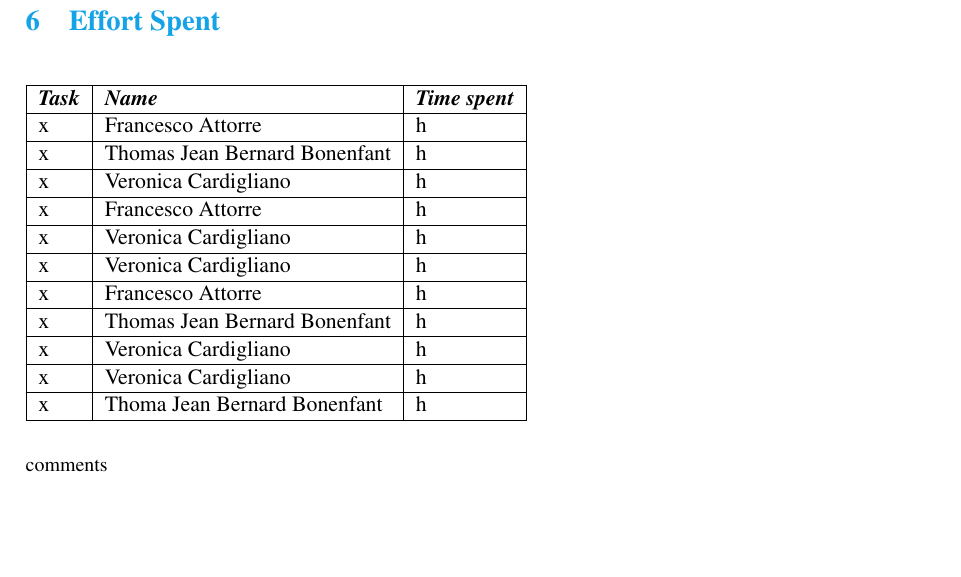
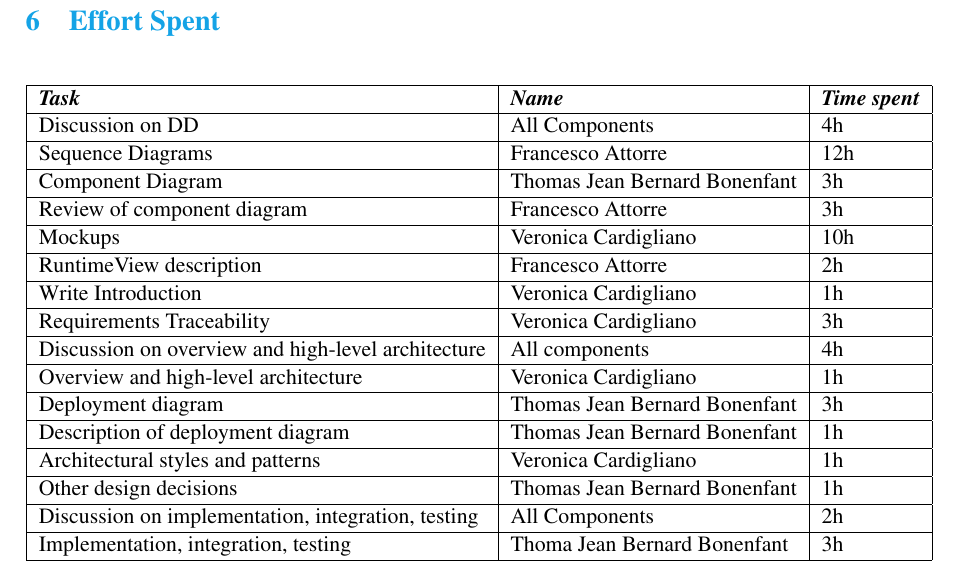
Before and after one commit to FrancescoAttorre/softeng2-attorre-bonenfant-cardigliano, a LaTeX document (CLup_DD/main.tex, which reads CLup_DD/Files/effort.tex): part of page 34 of 35, cut so that both start at the same text, the shorter picture padded with empty space. Compiled offline with pdfLaTeX; a LaTeX package or settings file that is missing is left out.

Commit message:
efforts table added

```diff
--- a/CLup_DD/Files/effort.tex
+++ b/CLup_DD/Files/effort.tex
@@ -1,22 +1,32 @@
 \begin{table}[H]
+\centering
 \begin{tabular}{|l|l|l|l|}
 \hline
 \textit{\textbf{Task}} & \textit{\textbf{Name}}        & \textit{\textbf{Time spent}}                                                                                                                                                                                                                                                                   \\ \hline
-x & Francesco Attorre             & h
+Discussion on DD &All Components &4h
 \\ \hline
-x & Thomas Jean Bernard Bonenfant & h
+Sequence Diagrams & Francesco Attorre    & 12h
 \\ \hline
-x & Veronica Cardigliano          & h                                                                                                                                                                                                                                                                                \\ \hline
-x              & Francesco Attorre             & h                                                                                                                                                                                                                                                                                 \\ \hline
-x             & Veronica Cardigliano          & h                                                                                                                                                                                                                                                                                    \\ \hline
-x               & Veronica Cardigliano          & h                                                                                                                                                                                                                                                                           \\ \hline
-x                & Francesco Attorre             & h                                                                                                                                                                                                                                                                                \\ \hline
-x                & Thomas Jean Bernard Bonenfant & h                                                                                                                                                                                                                                                                               \\ \hline
-x                 & Veronica Cardigliano          & h                                                                                                                                                                                                                                                                                     \\ \hline
-
-x              & Veronica Cardigliano          & h                                                                                                                                                                                                                                                                           \\ \hline
-x              & Thoma Jean Bernard Bonenfant  & h                                                                                                                                                                                                                                                                                                                                                                                                                                                                                                                                                 \\ \hline
+Component Diagram & Thomas Jean Bernard Bonenfant & 3h
+\\ \hline
+Review of component diagram & Francesco Attorre  & 3h
+\\ \hline
+Mockups & Veronica Cardigliano          & 10h                                                                                                                                                                                                                                                                                \\ \hline
+RuntimeView description & Francesco Attorre             & 2h                                                                                                                                                                                                                                                                                 \\ \hline
+Write Introduction  & Veronica Cardigliano          & 1h                                                                                                                                                                                                                                                                                    \\ \hline
+Requirements Traceability & Veronica Cardigliano  & 3h
+\\ \hline
+Discussion on overview and high-level architecture & All components & 4h
+\\ \hline
+Overview and high-level architecture & Veronica Cardigliano & 1h
+\\ \hline
+Deployment diagram & Thomas Jean Bernard Bonenfant & 3h                                                                                                                                                                                                                                                                            \\ \hline
+Description of deployment diagram & Thomas Jean Bernard Bonenfant & 1h                                                                                                                                                                                                                                                                               \\ \hline
+Architectural styles and patterns    & Veronica Cardigliano          & 1h                                                                                                                                                                                                                                                                                     \\ \hline
+Other design decisions    & Thomas Jean Bernard Bonenfant & 1h
+\\ \hline
+Discussion on implementation, integration, testing & All Components  & 2h
+\\ \hline
+Implementation, integration, testing & Thoma Jean Bernard Bonenfant  & 3h                                                                                                                                                                                                                                                                                                                                                                                                                                                                                                                                                 \\ \hline
 \end{tabular}
 \end{table}
-
-{\small comments}
```
